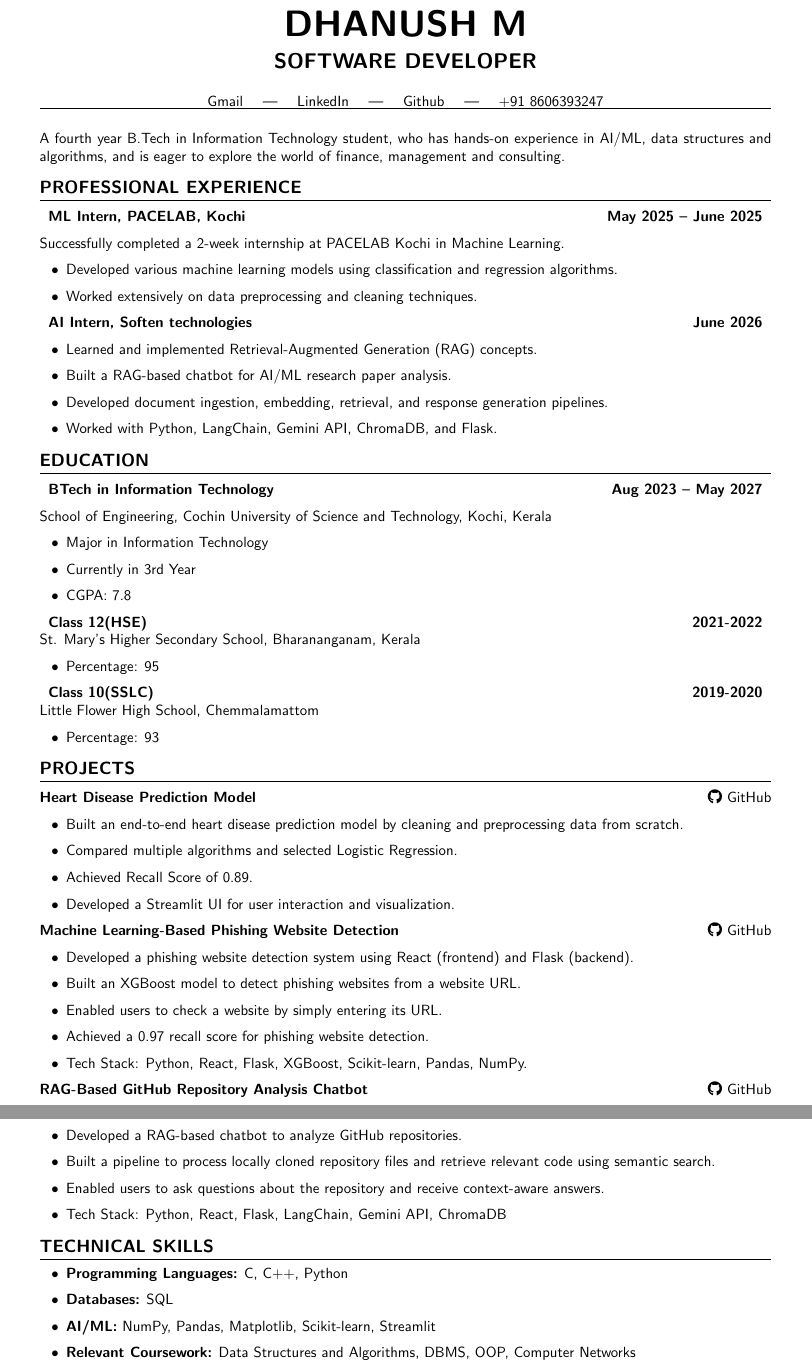
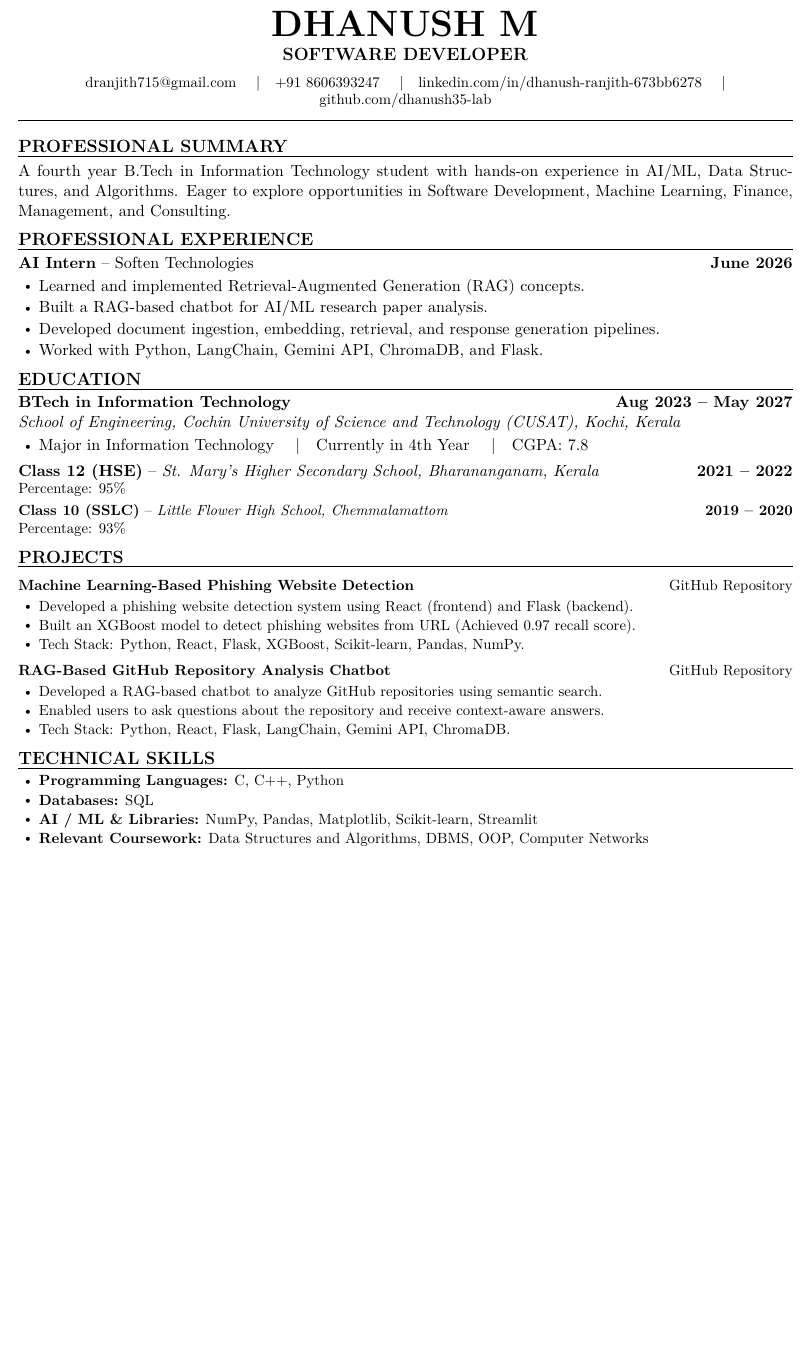
Before and after one commit to deon-george/DhanushResume, a LaTeX CV (resume.tex): two parts of pages 1 and 2 of 2 before the commit and part of the page after it, the two joined at a grey line, cut so that both start at the same text, the shorter picture padded with empty space. Compiled offline with pdfLaTeX.

Commit message:
final commit

```diff
--- a/resume.tex
+++ b/resume.tex
@@ -30,123 +36,76 @@
 %%%%%%%%%%%%%%%%%%%%%%%%%%%%%%%%%%%%%%%%%%%%%%%%%%%%%%
 
 \begin{center}
-{\Huge \textbf{DHANUSH M}}
-
-\vspace{4pt}
-
-{\Large \textbf{SOFTWARE DEVELOPER}}
-
-\vspace{8pt}
-
-\href{mailto:dranjith715@gmail.com}{Gmail}
-\quad | \quad
-\href{https://linkedin.com/in/dhanush-ranjith-673bb6278}{LinkedIn}
-\quad | \quad
-\href{https://github.com/dhanush35-lab}{Github}
-\quad | \quad
-+91 8606393247
-
+{\Huge \textbf{DHANUSH M}} \\[3pt]
+{\large \textbf{SOFTWARE DEVELOPER}} \\[6pt]
+\small
+\href{mailto:dranjith715@gmail.com}{dranjith715@gmail.com} \quad|\quad
++91 8606393247 \quad|\quad
+\href{https://linkedin.com/in/dhanush-ranjith-673bb6278}{linkedin.com/in/dhanush-ranjith-673bb6278} \quad|\quad
+\href{https://github.com/dhanush35-lab}{github.com/dhanush35-lab}
 \end{center}
 
+\vspace{-4pt}
 \hrule
-\vspace{10pt}
+\vspace{6pt}
 
-A fourth year B.Tech in Information Technology student, who has hands-on experience in AI/ML, data structures and algorithms, and is eager to explore the world of finance, management and consulting.
+\section*{Professional Summary}
+A fourth year B.Tech in Information Technology student with hands-on experience in AI/ML, Data Structures, and Algorithms. Eager to explore opportunities in Software Development, Machine Learning, Finance, Management, and Consulting.
 
 %%%%%%%%%%%%%%%%%%%%%%%%%%%%%%%%%%%%%%%%%%%%%%%%%%%%%%
 \section*{Professional Experience}
 
-\begin{tabularx}{\textwidth}{Xr}
-\textbf{ML Intern, PACELAB, Kochi} & \textbf{May 2025 -- June 2025}
-\end{tabularx}
-
-Successfully completed a 2-week internship at PACELAB Kochi in Machine Learning.
-\begin{itemize}[leftmargin=18pt]
-\item Developed various machine learning models using classification and regression algorithms.
-\item Worked extensively on data preprocessing and cleaning techniques.
-\end{itemize}
-
-\begin{tabularx}{\textwidth}{Xr}
-\textbf{AI Intern, Soften technologies} & \textbf{June 2026}
-\end{tabularx}
-\begin{itemize}[leftmargin=18pt]
+\noindent\textbf{AI Intern} -- Soften Technologies \hfill \textbf{June 2026}
+\begin{itemize}
 \item Learned and implemented Retrieval-Augmented Generation (RAG) concepts.
 \item Built a RAG-based chatbot for AI/ML research paper analysis.
 \item Developed document ingestion, embedding, retrieval, and response generation pipelines.
 \item Worked with Python, LangChain, Gemini API, ChromaDB, and Flask.
 \end{itemize}
 
-
-
 %%%%%%%%%%%%%%%%%%%%%%%%%%%%%%%%%%%%%%%%%%%%%%%%%%%%%%
 \section*{Education}
 
-\begin{tabularx}{\textwidth}{Xr}
-\textbf{BTech in Information Technology} & \textbf{Aug 2023 -- May 2027}
-\end{tabularx}
-
-School of Engineering, Cochin University of Science and Technology, Kochi, Kerala
-
-\begin{itemize}[leftmargin=18pt]
-\item Major in Information Technology
-\item Currently in 3rd Year
-\item CGPA: 7.8
+\noindent\textbf{BTech in Information Technology} \hfill \textbf{Aug 2023 -- May 2027} \\
+\textit{School of Engineering, Cochin University of Science and Technology (CUSAT), Kochi, Kerala}
+\begin{itemize}
+\item Major in Information Technology \quad|\quad Currently in 4th Year \quad|\quad CGPA: 7.8
 \end{itemize}
 
-\begin{tabularx}{\textwidth}{Xr}
-\textbf{Class 12(HSE)} & \textbf{2021-2022}
-\end{tabularx}
-St. Mary's Higher Secondary School, Bharananganam, Kerala
-\begin{itemize}[leftmargin=18pt]
-\item Percentage: 95%
-\end{itemize}
+\vspace{3pt}
+\noindent\textbf{Class 12 (HSE)} -- \textit{St. Mary's Higher Secondary School, Bharananganam, Kerala} \hfill \textbf{2021 -- 2022} \\
+\small Percentage: 95\%
 
-\begin{tabularx}{\textwidth}{Xr}
-\textbf{Class 10(SSLC)} & \textbf{2019-2020}
-\end{tabularx}
-Little Flower High School, Chemmalamattom
-\begin{itemize}[leftmargin=18pt]
-\item Percentage: 93%
-\end{itemize}
+\vspace{3pt}
+\noindent\textbf{Class 10 (SSLC)} -- \textit{Little Flower High School, Chemmalamattom} \hfill \textbf{2019 -- 2020} \\
+\small Percentage: 93\%
 
 %%%%%%%%%%%%%%%%%%%%%%%%%%%%%%%%%%%%%%%%%%%%%%%%%%%%%%
 \section*{Projects}
 
-\textbf{Heart Disease Prediction Model} \hfill \href{https://github.com/dhanush35-lab/heartdiseaseproject}{\faGithub\ GitHub}
-
-\begin{itemize}[leftmargin=18pt]
-\item Built an end-to-end heart disease prediction model by cleaning and preprocessing data from scratch.
-\item Compared multiple algorithms and selected Logistic Regression.
-\item Achieved Recall Score of 0.89.
-\item Developed a Streamlit UI for user interaction and visualization.
-\end{itemize}
-
-\textbf{Machine Learning-Based Phishing Website Detection} \hfill \href{https://github.com/dhanush35-lab/Phishing-Detector}{\faGithub\ GitHub}
-
-\begin{itemize}[leftmargin=18pt]
+\vspace{4pt}
+\noindent\textbf{Machine Learning-Based Phishing Website Detection} \hfill \href{https://github.com/dhanush35-lab/Phishing-Detector}{GitHub Repository}
+\begin{itemize}
 \item Developed a phishing website detection system using React (frontend) and Flask (backend).
-\item Built an XGBoost model to detect phishing websites from a website URL.
-\item Enabled users to check a website by simply entering its URL.
-\item Achieved a 0.97 recall score for phishing website detection.
+\item Built an XGBoost model to detect phishing websites from URL (Achieved 0.97 recall score).
 \item Tech Stack: Python, React, Flask, XGBoost, Scikit-learn, Pandas, NumPy.
 \end{itemize}
 
-\textbf{RAG-Based GitHub Repository Analysis Chatbot} \hfill \href{https://github.com/dhanush35-lab/Repo-IQ}{\faGithub\ GitHub}
-
-\begin{itemize}[leftmargin=18pt]
-\item Developed a RAG-based chatbot to analyze GitHub repositories.
-\item Built a pipeline to process locally cloned repository files and retrieve relevant code using semantic search.
+\vspace{4pt}
+\noindent\textbf{RAG-Based GitHub Repository Analysis Chatbot} \hfill \href{https://github.com/dhanush35-lab/Repo-IQ}{GitHub Repository}
+\begin{itemize}
+\item Developed a RAG-based chatbot to analyze GitHub repositories using semantic search.
 \item Enabled users to ask questions about the repository and receive context-aware answers.
-\item Tech Stack: Python, React, Flask, LangChain, Gemini API, ChromaDB
+\item Tech Stack: Python, React, Flask, LangChain, Gemini API, ChromaDB.
 \end{itemize}
 
 %%%%%%%%%%%%%%%%%%%%%%%%%%%%%%%%%%%%%%%%%%%%%%%%%%%%%%
 \section*{Technical Skills}
 
-\begin{itemize}[leftmargin=18pt]
+\begin{itemize}
 \item \textbf{Programming Languages:} C, C++, Python
 \item \textbf{Databases:} SQL
-\item \textbf{AI/ML:} NumPy, Pandas, Matplotlib, Scikit-learn, Streamlit
+\item \textbf{AI / ML \& Libraries:} NumPy, Pandas, Matplotlib, Scikit-learn, Streamlit
 \item \textbf{Relevant Coursework:} Data Structures and Algorithms, DBMS, OOP, Computer Networks
 \item \textbf{Developer Tools:} VS Code, Docker, GitHub, Google Colab
 \end{itemize}
```
Also changed, not shown: resume.pdf, resume.tex (31 more changed lines).
